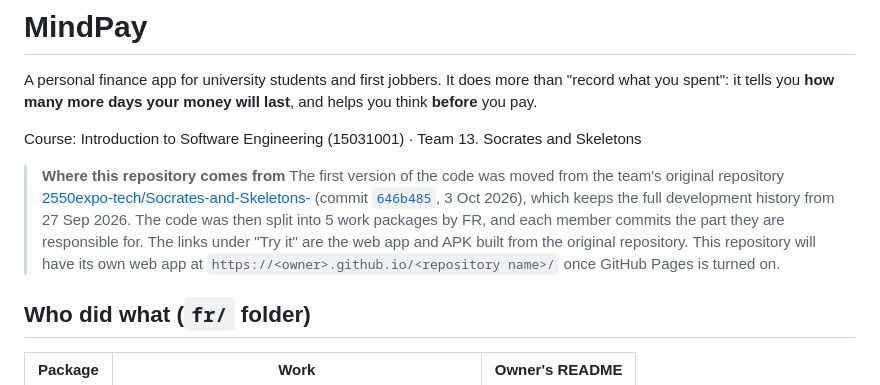
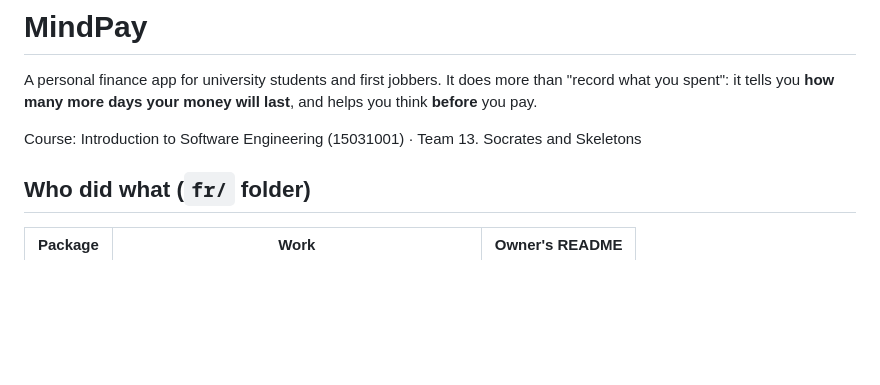
Before and after one commit to 2550expo-tech/MIndPay, a Markdown page: README.en.md, the part around the change. Drawn GitHub-style; blank space fills up the shorter version.

```diff
--- a/README.en.md
+++ b/README.en.md
@@ -5,11 +5,6 @@
 A personal finance app for university students and first jobbers. It does more than "record what you spent": it tells you **how many more days your money will last**, and helps you think **before** you pay.
 
 Course: Introduction to Software Engineering (15031001) · Team 13. Socrates and Skeletons
-
-> **Where this repository comes from**
-> The first version of the code was moved from the team's original repository [2550expo-tech/Socrates-and-Skeletons-](https://github.com/2550expo-tech/Socrates-and-Skeletons-) (commit [`646b485`](https://github.com/2550expo-tech/Socrates-and-Skeletons-/commit/646b485), 3 Oct 2026), which keeps the full development history from 27 Sep 2026.
-> The code was then split into 5 work packages by FR, and each member commits the part they are responsible for.
-> The links under "Try it" are the web app and APK built from the original repository. This repository will have its own web app at `https://<owner>.github.io/<repository name>/` once GitHub Pages is turned on.
 
 ## Who did what (`fr/` folder)
 
```
